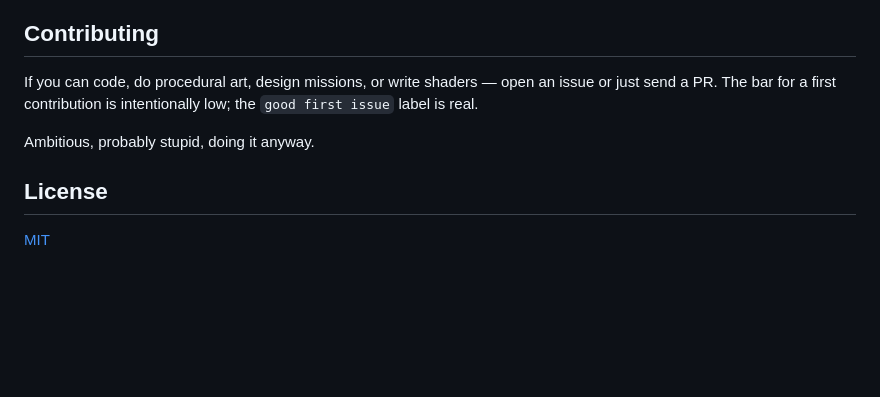
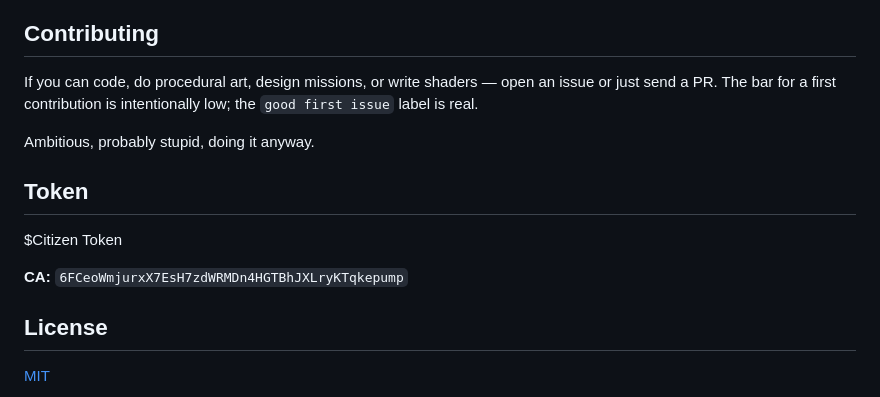
Before and after one commit to huiung/claude-citizen, a Markdown page: README.md, the part around the change. GitHub-like rendering; blank space fills up the shorter version.

Commit message:
Add Token information to README
Added section for Token and its CA.

```diff
--- a/README.md
+++ b/README.md
@@ -114,6 +114,12 @@ The bar for a first contribution is intentionally low; the `good first issue` la
 
 Ambitious, probably stupid, doing it anyway.
 
+## Token
+
+$Citizen Token
+
+**CA:** `6FCeoWmjurxX7EsH7zdWRMDn4HGTBhJXLryKTqkepump`
+
 ## License
 
 [MIT](./LICENSE)
```
